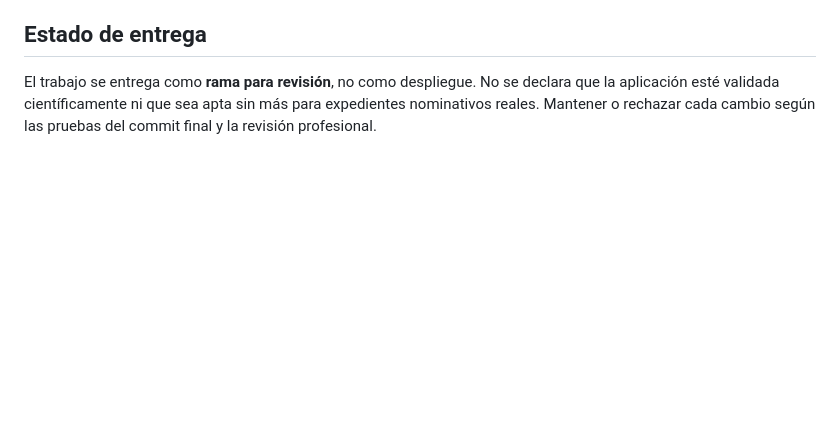
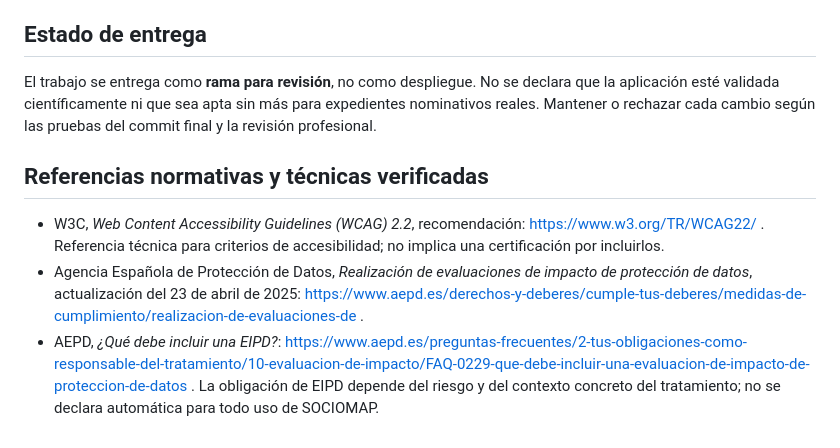
Before and after one commit to carlosarandabcn-80/SOCIOMAP, a Markdown page: docs/AUDITORIA-INTEGRAL-2026-10-24.md, the part around the change. GitHub-like rendering; blank space fills up the shorter version.

Commit message:
Referenciar fuentes oficiales de accesibilidad y evaluación de impacto de datos

```diff
--- a/docs/AUDITORIA-INTEGRAL-2026-10-24.md
+++ b/docs/AUDITORIA-INTEGRAL-2026-10-24.md
@@ -56,3 +56,9 @@ Revisados: arquitectura estática, modelo sociométrico, función de cálculo, g
 
 ## Estado de entrega
 El trabajo se entrega como **rama para revisión**, no como despliegue. No se declara que la aplicación esté validada científicamente ni que sea apta sin más para expedientes nominativos reales. Mantener o rechazar cada cambio según las pruebas del commit final y la revisión profesional.
+
+## Referencias normativas y técnicas verificadas
+- W3C, *Web Content Accessibility Guidelines (WCAG) 2.2*, recomendación: https://www.w3.org/TR/WCAG22/ . Referencia técnica para criterios de accesibilidad; no implica una certificación por incluirlos.
+- Agencia Española de Protección de Datos, *Realización de evaluaciones de impacto de protección de datos*, actualización del 23 de abril de 2025: https://www.aepd.es/derechos-y-deberes/cumple-tus-deberes/medidas-de-cumplimiento/realizacion-de-evaluaciones-de .
+- AEPD, *¿Qué debe incluir una EIPD?*: https://www.aepd.es/preguntas-frecuentes/2-tus-obligaciones-como-responsable-del-tratamiento/10-evaluacion-de-impacto/FAQ-0229-que-debe-incluir-una-evaluacion-de-impacto-de-proteccion-de-datos .
+La obligación de EIPD depende del riesgo y del contexto concreto del tratamiento; no se declara automática para todo uso de SOCIOMAP.
```
